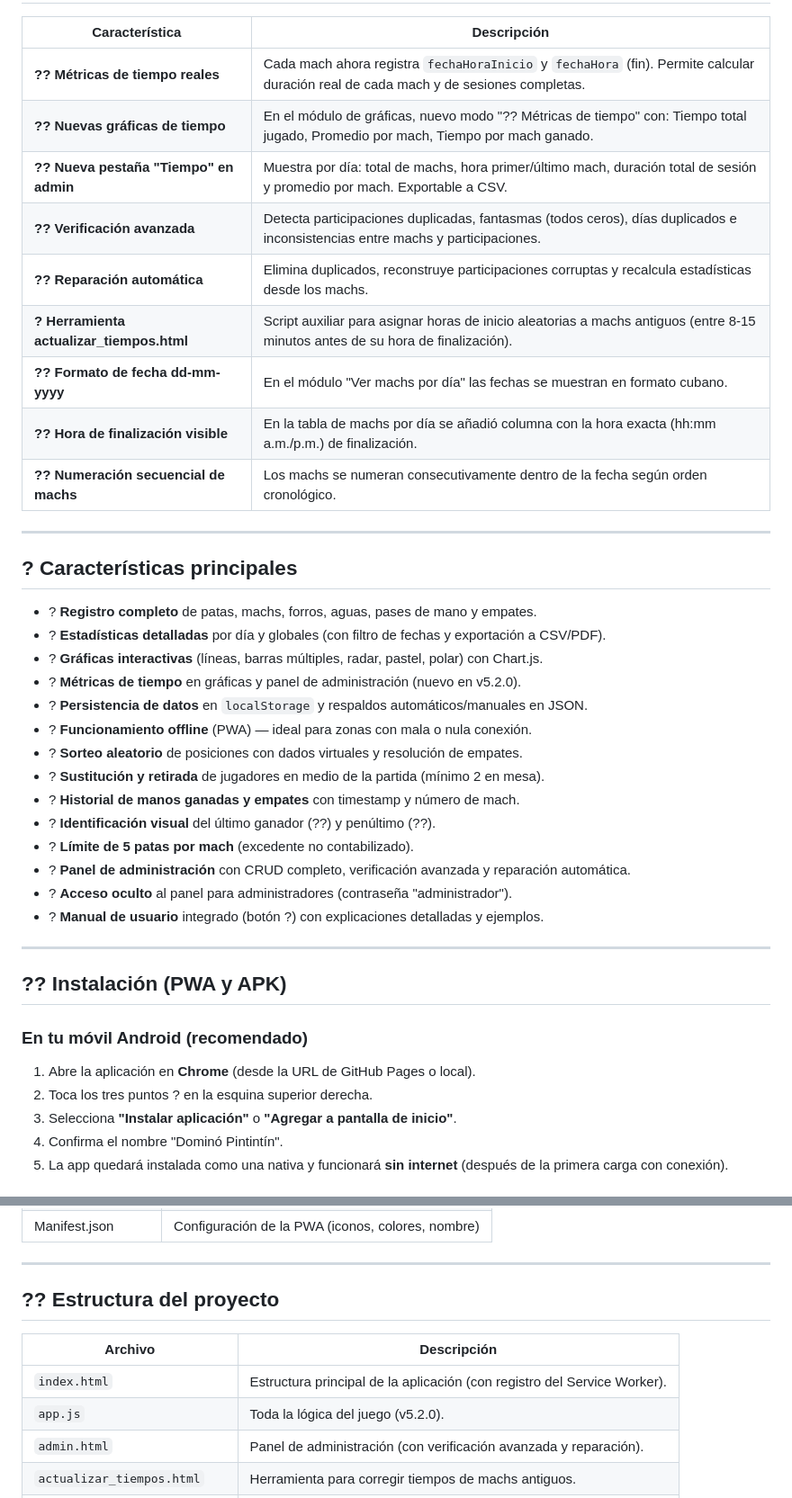
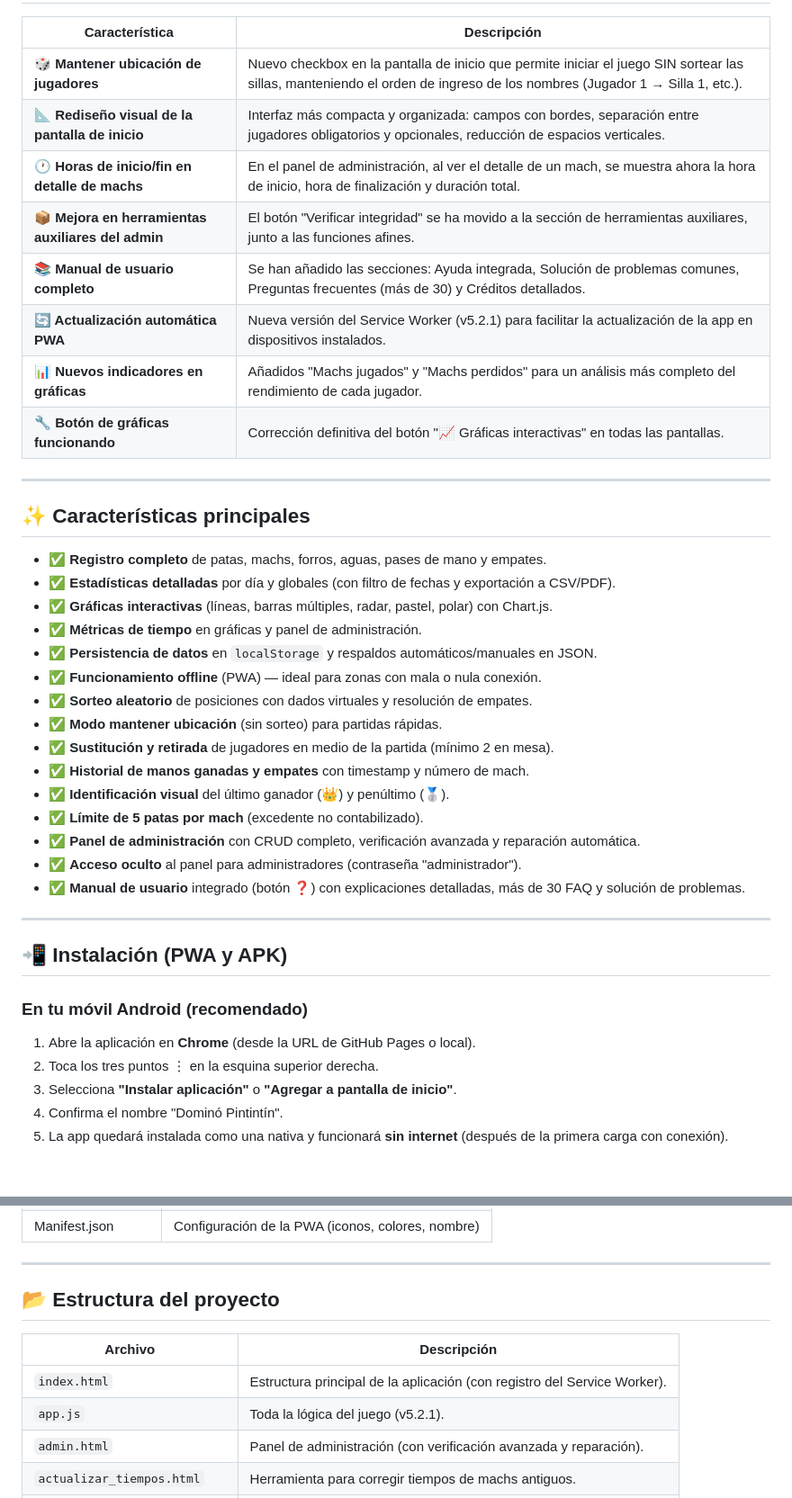
Before and after one commit to richardcv6202/domino-pintintin, a Markdown page: README.md, 2 parts joined by grey strips. Shown at 90% size. GitHub-like rendering.

```diff
--- a/README.md
+++ b/README.md
@@ -58,43 +58,43 @@ La app automatiza el registro de patas, machs, forros, aguas, pases de mano y em
 
 | Característica | Descripción |
 |----------------|-------------|
-| **?? Métricas de tiempo reales** | Cada mach ahora registra `fechaHoraInicio` y `fechaHora` (fin). Permite calcular duración real de cada mach y de sesiones completas. |
-| **?? Nuevas gráficas de tiempo** | En el módulo de gráficas, nuevo modo "?? Métricas de tiempo" con: Tiempo total jugado, Promedio por mach, Tiempo por mach ganado. |
-| **?? Nueva pestaña "Tiempo" en admin** | Muestra por día: total de machs, hora primer/último mach, duración total de sesión y promedio por mach. Exportable a CSV. |
-| **?? Verificación avanzada** | Detecta participaciones duplicadas, fantasmas (todos ceros), días duplicados e inconsistencias entre machs y participaciones. |
-| **?? Reparación automática** | Elimina duplicados, reconstruye participaciones corruptas y recalcula estadísticas desde los machs. |
-| **? Herramienta actualizar_tiempos.html** | Script auxiliar para asignar horas de inicio aleatorias a machs antiguos (entre 8-15 minutos antes de su hora de finalización). |
-| **?? Formato de fecha dd-mm-yyyy** | En el módulo "Ver machs por día" las fechas se muestran en formato cubano. |
-| **?? Hora de finalización visible** | En la tabla de machs por día se añadió columna con la hora exacta (hh:mm a.m./p.m.) de finalización. |
-| **?? Numeración secuencial de machs** | Los machs se numeran consecutivamente dentro de la fecha según orden cronológico. |
+| **🎲 Mantener ubicación de jugadores** | Nuevo checkbox en la pantalla de inicio que permite iniciar el juego SIN sortear las sillas, manteniendo el orden de ingreso de los nombres (Jugador 1 → Silla 1, etc.). |
+| **📐 Rediseño visual de la pantalla de inicio** | Interfaz más compacta y organizada: campos con bordes, separación entre jugadores obligatorios y opcionales, reducción de espacios verticales. |
+| **🕐 Horas de inicio/fin en detalle de machs** | En el panel de administración, al ver el detalle de un mach, se muestra ahora la hora de inicio, hora de finalización y duración total. |
+| **📦 Mejora en herramientas auxiliares del admin** | El botón "Verificar integridad" se ha movido a la sección de herramientas auxiliares, junto a las funciones afines. |
+| **📚 Manual de usuario completo** | Se han añadido las secciones: Ayuda integrada, Solución de problemas comunes, Preguntas frecuentes (más de 30) y Créditos detallados. |
+| **🔄 Actualización automática PWA** | Nueva versión del Service Worker (v5.2.1) para facilitar la actualización de la app en dispositivos instalados. |
+| **📊 Nuevos indicadores en gráficas** | Añadidos "Machs jugados" y "Machs perdidos" para un análisis más completo del rendimiento de cada jugador. |
+| **🔧 Botón de gráficas funcionando** | Corrección definitiva del botón "📈 Gráficas interactivas" en todas las pantallas. |
 
 ---
 
-## ? Características principales
+## ✨ Características principales
 
-- ? **Registro completo** de patas, machs, forros, aguas, pases de mano y empates.
-- ? **Estadísticas detalladas** por día y globales (con filtro de fechas y exportación a CSV/PDF).
-- ? **Gráficas interactivas** (líneas, barras múltiples, radar, pastel, polar) con Chart.js.
-- ? **Métricas de tiempo** en gráficas y panel de administración (nuevo en v5.2.0).
-- ? **Persistencia de datos** en `localStorage` y respaldos automáticos/manuales en JSON.
-- ? **Funcionamiento offline** (PWA) — ideal para zonas con mala o nula conexión.
-- ? **Sorteo aleatorio** de posiciones con dados virtuales y resolución de empates.
-- ? **Sustitución y retirada** de jugadores en medio de la partida (mínimo 2 en mesa).
-- ? **Historial de manos ganadas y empates** con timestamp y número de mach.
-- ? **Identificación visual** del último ganador (??) y penúltimo (??).
-- ? **Límite de 5 patas por mach** (excedente no contabilizado).
-- ? **Panel de administración** con CRUD completo, verificación avanzada y reparación automática.
-- ? **Acceso oculto** al panel para administradores (contraseña "administrador").
-- ? **Manual de usuario** integrado (botón ?) con explicaciones detalladas y ejemplos.
+- ✅ **Registro completo** de patas, machs, forros, aguas, pases de mano y empates.
+- ✅ **Estadísticas detalladas** por día y globales (con filtro de fechas y exportación a CSV/PDF).
+- ✅ **Gráficas interactivas** (líneas, barras múltiples, radar, pastel, polar) con Chart.js.
+- ✅ **Métricas de tiempo** en gráficas y panel de administración.
+- ✅ **Persistencia de datos** en `localStorage` y respaldos automáticos/manuales en JSON.
+- ✅ **Funcionamiento offline** (PWA) — ideal para zonas con mala o nula conexión.
+- ✅ **Sorteo aleatorio** de posiciones con dados virtuales y resolución de empates.
+- ✅ **Modo mantener ubicación** (sin sorteo) para partidas rápidas.
+- ✅ **Sustitución y retirada** de jugadores en medio de la partida (mínimo 2 en mesa).
+- ✅ **Historial de manos ganadas y empates** con timestamp y número de mach.
+- ✅ **Identificación visual** del último ganador (👑) y penúltimo (🥈).
+- ✅ **Límite de 5 patas por mach** (excedente no contabilizado).
+- ✅ **Panel de administración** con CRUD completo, verificación avanzada y reparación automática.
+- ✅ **Acceso oculto** al panel para administradores (contraseña "administrador").
+- ✅ **Manual de usuario** integrado (botón ❓) con explicaciones detalladas, más de 30 FAQ y solución de problemas.
 
 ---
 
-## ?? Instalación (PWA y APK)
+## 📲 Instalación (PWA y APK)
 
 ### En tu móvil Android (recomendado)
 
 1. Abre la aplicación en **Chrome** (desde la URL de GitHub Pages o local).
-2. Toca los tres puntos ? en la esquina superior derecha.
+2. Toca los tres puntos ⋮ en la esquina superior derecha.
 3. Selecciona **"Instalar aplicación"** o **"Agregar a pantalla de inicio"**.
 4. Confirma el nombre "Dominó Pintintín".
 5. La app quedará instalada como una nativa y funcionará **sin internet** (después de la primera carga con conexión).
@@ -332,12 +335,12 @@ Botón **"?? Borrar datos"** en la pantalla de configuración. Pide la contrase
 
 ---
 
-## ?? Estructura del proyecto
+## 📂 Estructura del proyecto
 
 | Archivo | Descripción |
 |---------|-------------|
 | `index.html` | Estructura principal de la aplicación (con registro del Service Worker). |
-| `app.js` | Toda la lógica del juego (v5.2.0). |
+| `app.js` | Toda la lógica del juego (v5.2.1). |
 | `admin.html` | Panel de administración (con verificación avanzada y reparación). |
 | `actualizar_tiempos.html` | Herramienta para corregir tiempos de machs antiguos. |
 | `estadisticas_graficas.html` | Módulo de gráficas interactivas (con métricas de tiempo). |
```
Also changed, not shown: other parts of README.md (+105 -102 lines).
